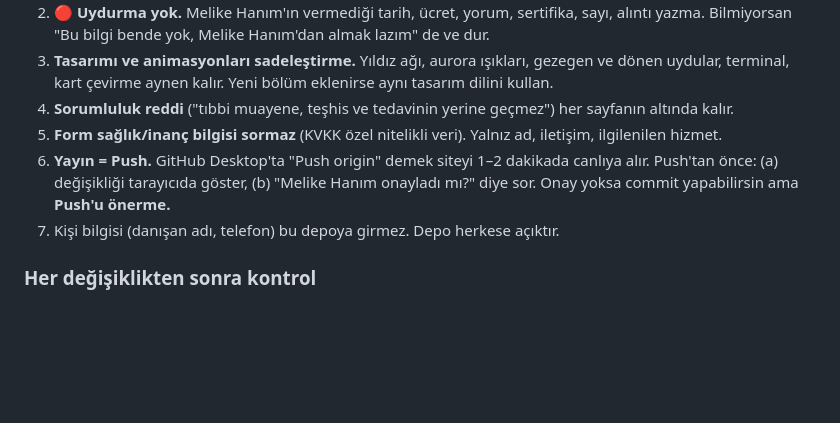
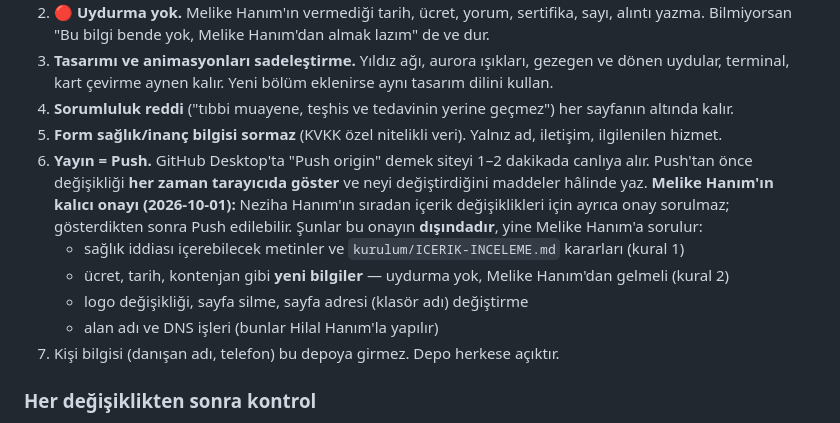
Before and after one commit to mucize-kodlarim/web-sitesi, a Markdown page: CLAUDE.md, the part around the change. Drawn GitHub-style; blank space fills up the shorter version.

Commit message:
Kural 6: Neziha Hanım'ın sıradan içerik değişiklikleri için Melike Hanım'ın kalıcı onayı
Push öncesi değişikliği gösterme kuralı duruyor. Sağlık iddiası, yeni ücret/tarih
bilgisi, logo, sayfa silme ve alan adı işleri bu onayın dışında kalıyor.

Co-Authored-By: Claude Opus 5 (1M context) <noreply@anthropic.com>

```diff
--- a/CLAUDE.md
+++ b/CLAUDE.md
@@ -82,8 +82,14 @@ Adresler eski siteyle aynıdır (Google sıralaması kaybolmasın). **Sayfa klas
 4. **Sorumluluk reddi** ("tıbbi muayene, teşhis ve tedavinin yerine geçmez") her sayfanın altında kalır.
 5. **Form sağlık/inanç bilgisi sormaz** (KVKK özel nitelikli veri). Yalnız ad, iletişim, ilgilenilen hizmet.
 6. **Yayın = Push.** GitHub Desktop'ta "Push origin" demek siteyi 1–2 dakikada canlıya alır.
-   Push'tan önce: (a) değişikliği tarayıcıda göster, (b) "Melike Hanım onayladı mı?" diye sor.
-   Onay yoksa commit yapabilirsin ama **Push'u önerme.**
+   Push'tan önce değişikliği **her zaman tarayıcıda göster** ve neyi değiştirdiğini maddeler hâlinde yaz.
+   **Melike Hanım'ın kalıcı onayı (2026-10-01):** Neziha Hanım'ın sıradan içerik değişiklikleri için
+   ayrıca onay sorulmaz; gösterdikten sonra Push edilebilir. Şunlar bu onayın **dışındadır**, yine
+   Melike Hanım'a sorulur:
+   - sağlık iddiası içerebilecek metinler ve `kurulum/ICERIK-INCELEME.md` kararları (kural 1)
+   - ücret, tarih, kontenjan gibi **yeni bilgiler** — uydurma yok, Melike Hanım'dan gelmeli (kural 2)
+   - logo değişikliği, sayfa silme, sayfa adresi (klasör adı) değiştirme
+   - alan adı ve DNS işleri (bunlar Hilal Hanım'la yapılır)
 7. Kişi bilgisi (danışan adı, telefon) bu depoya girmez. Depo herkese açıktır.
 
 ### Her değişiklikten sonra kontrol
```
